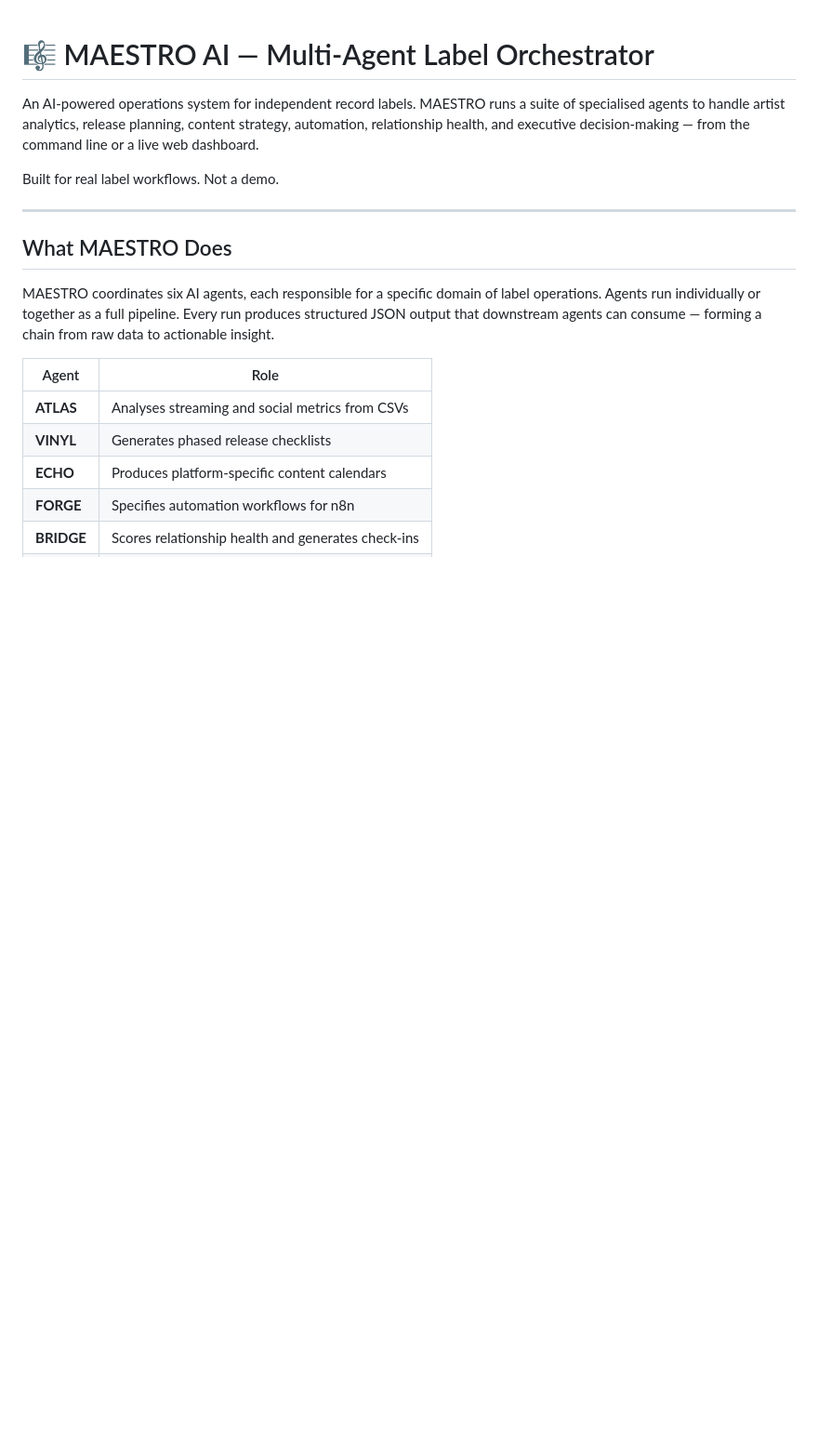
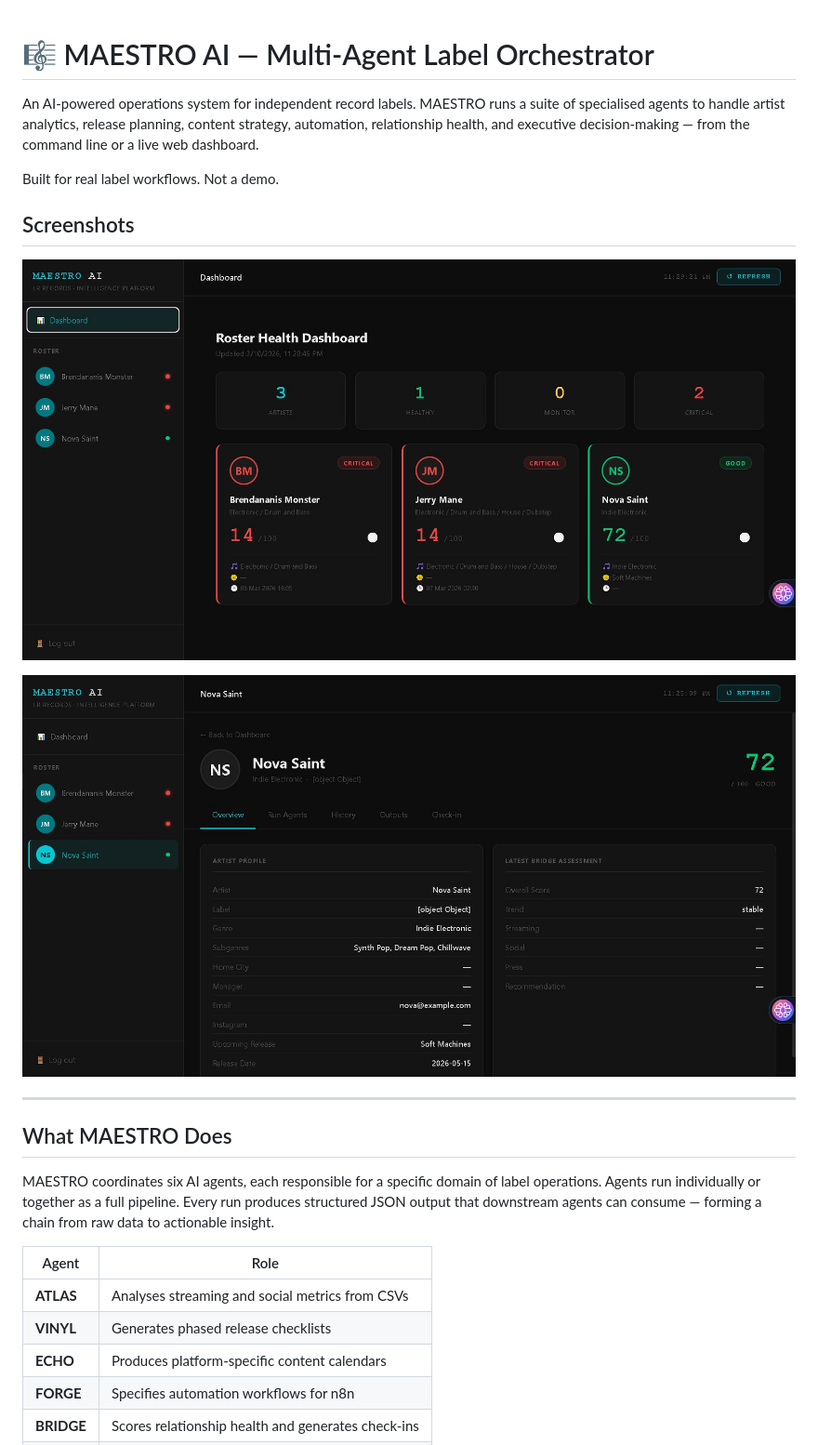
Before and after one commit to lrrecords/maestro-ai, a Markdown page: README.md, the part around the change. Shown at 93% size. Rendered like a GitHub page; blank space fills up the shorter version.

Commit message:
docs: add screenshots to README

```diff
--- a/README.md
+++ b/README.md
@@ -6,6 +6,12 @@ planning, content strategy, automation, relationship health, and
 executive decision-making — from the command line or a live web dashboard.
 
 Built for real label workflows. Not a demo.
+
+## Screenshots
+
+![MAESTRO Dashboard](docs/assets/Screenshot%20MAESTRO_Dashboard.jpg)
+
+![Demo Artist — Nova Saint](docs/assets/Screenshot%20Demo_Artist_Nova_Saint.jpg)
 
 ---
 
```
